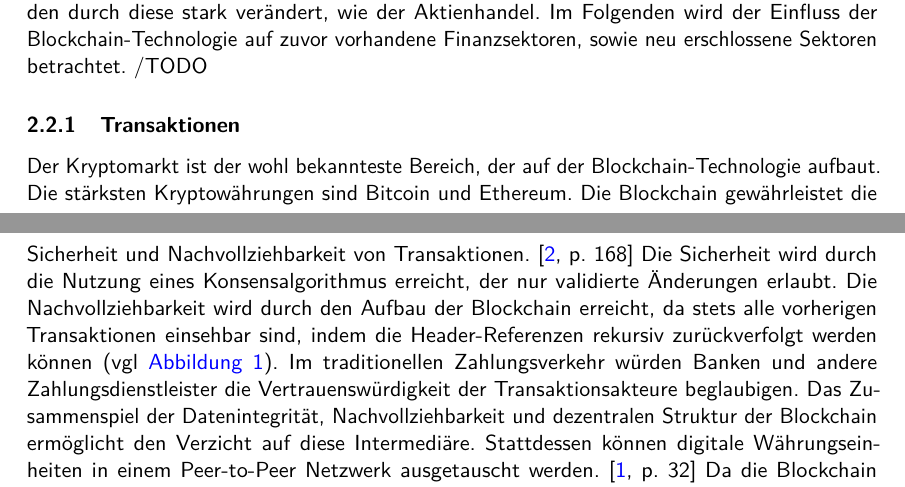
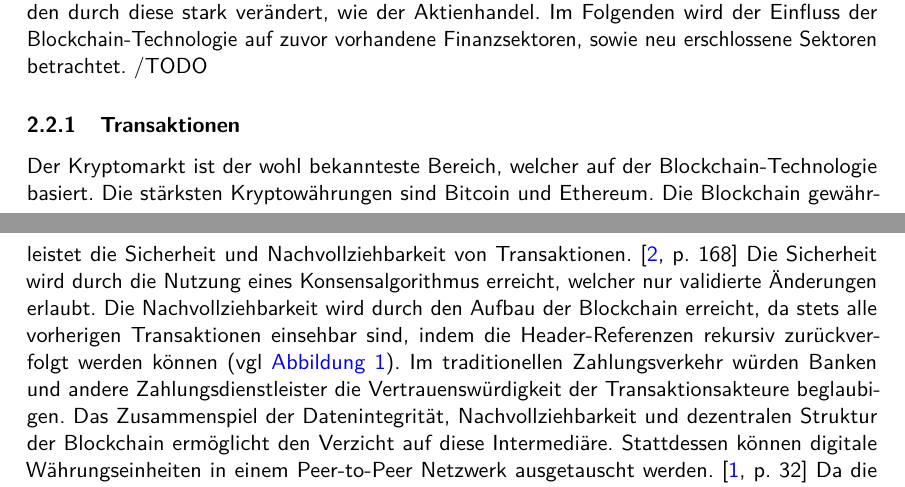
Before and after one commit to Frekrr/Seminar, a LaTeX document (Seminararbeit.tex, which reads chapters/Blockchain.tex): two parts of pages 5 and 6 of 11, joined at a grey line, cut so that both start at the same text. Compiled offline with pdfLaTeX.

Commit message:
Added and Fixed some things

```diff
--- a/chapters/Blockchain.tex
+++ b/chapters/Blockchain.tex
@@ -109,12 +109,12 @@ betrachtet.
 /TODO
 
 \subsubsection{Transaktionen}
-Der Kryptomarkt ist der wohl bekannteste Bereich, der auf der Blockchain-Technologie aufbaut.
+Der Kryptomarkt ist der wohl bekannteste Bereich, welcher auf der Blockchain-Technologie basiert.
 %in der die Blockchain ein grundlegender Bestandteil ist.
 Die stärksten Kryptowährungen sind Bitcoin und Ethereum.
 Die Blockchain gewährleistet die Sicherheit und Nachvollziehbarkeit von Transaktionen.
 \cite[p.~168]{chowdhary2025smart}
-Die Sicherheit wird durch die Nutzung eines Konsensalgorithmus erreicht, der nur validierte
+Die Sicherheit wird durch die Nutzung eines Konsensalgorithmus erreicht, welcher nur validierte
 Änderungen erlaubt. Die Nachvollziehbarkeit wird  durch den Aufbau der Blockchain erreicht, da stets
 alle vorherigen Transaktionen einsehbar sind, indem die Header-Referenzen rekursiv zurückverfolgt
 werden können (vgl \autoref{fig:BC_Aufbau}).
```
Also changed, not shown: chapters/Fazit.tex (+2 -0 lines), literature.bib (+1 -1 lines).
